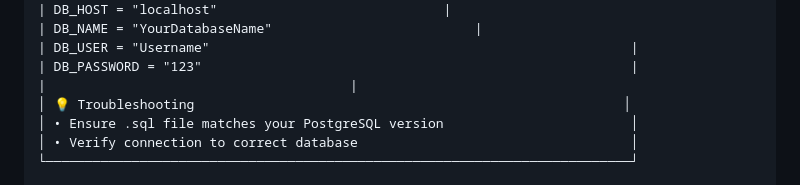
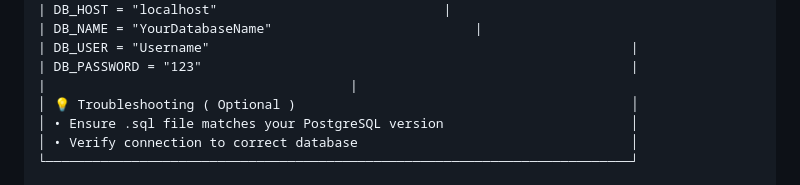
Before and after one commit to Ratana3/Employee-Management, a Markdown page: README.md, the part around the change. GitHub-like rendering.

Commit message:
Add some details to document

```diff
--- a/README.md
+++ b/README.md
@@ -583,7 +583,7 @@ information, and looks good on computers, tablets, and phones.
 | DB_USER = "Username"                                                      |
 | DB_PASSWORD = "123"                                                       |
 |  									    |
-│ 💡 Troubleshooting                                                       │
+│ 💡 Troubleshooting ( Optional )                                           │
 │ • Ensure .sql file matches your PostgreSQL version                        │
 │ • Verify connection to correct database                                   │
 └───────────────────────────────────────────────────────────────────────────┘
```
